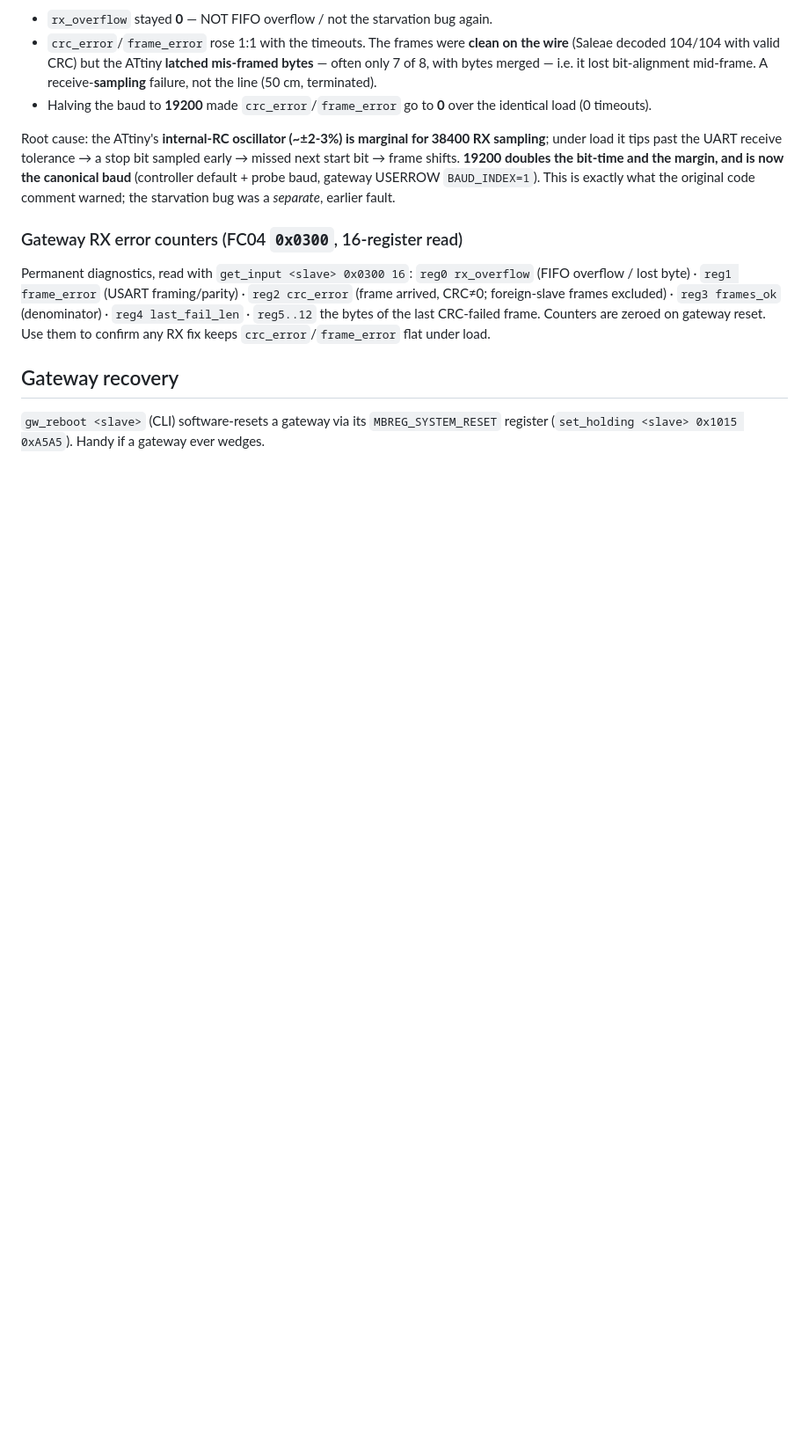
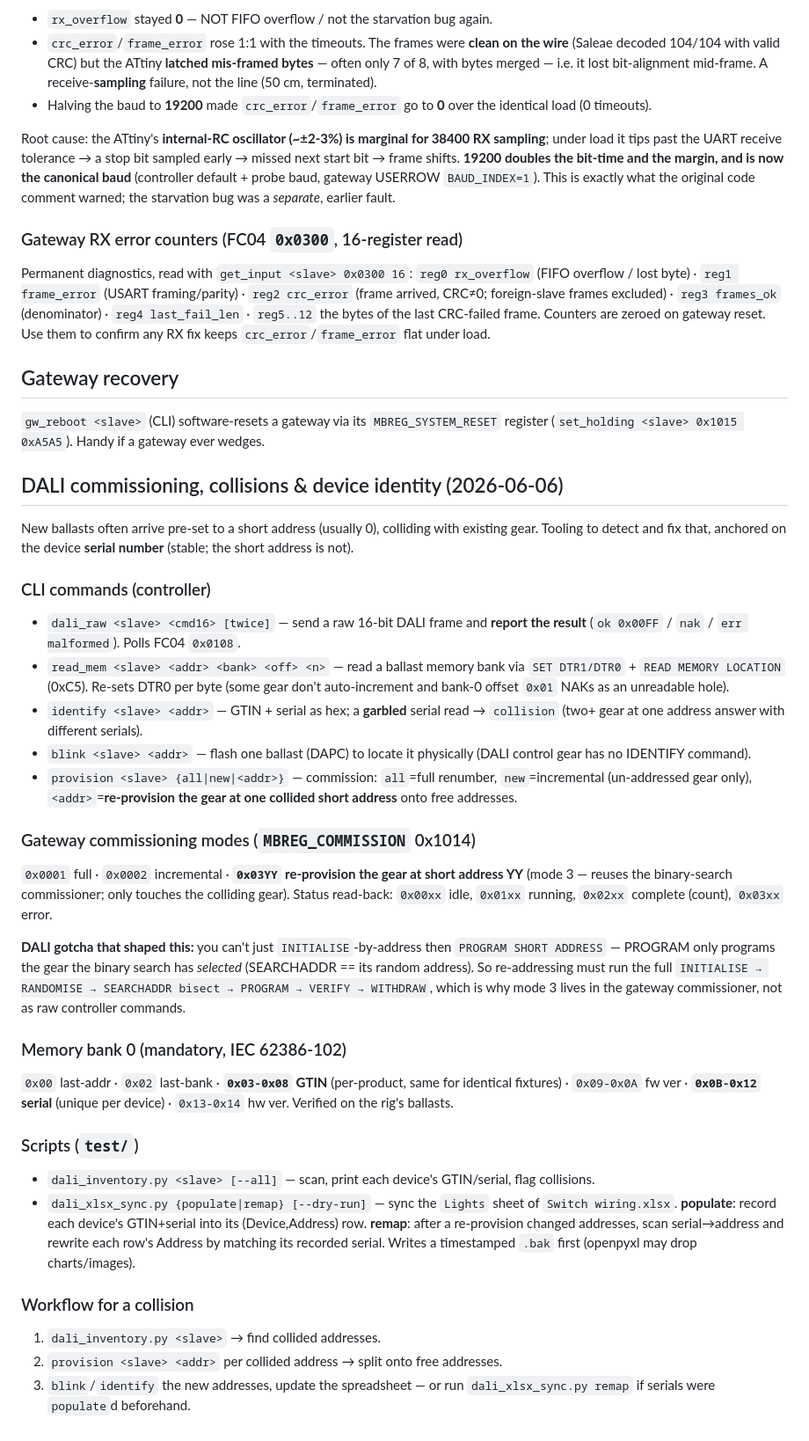
Before and after one commit to brucejcooper/switch_gateway_firmware, a Markdown page: CLAUDE.md, the part around the change. Shown at 88% size. Drawn GitHub-style; blank space fills up the shorter version.

Commit message:
CLAUDE.md: document DALI commissioning, collision & identity tooling
Co-Authored-By: Claude Opus 4.8 (1M context) <noreply@anthropic.com>

```diff
--- a/CLAUDE.md
+++ b/CLAUDE.md
@@ -150,3 +150,55 @@ Use them to confirm any RX fix keeps `crc_error`/`frame_error` flat under load.
 
 `gw_reboot <slave>` (CLI) software-resets a gateway via its `MBREG_SYSTEM_RESET`
 register (`set_holding <slave> 0x1015 0xA5A5`). Handy if a gateway ever wedges.
+
+## DALI commissioning, collisions & device identity (2026-06-06)
+
+New ballasts often arrive pre-set to a short address (usually 0), colliding with
+existing gear. Tooling to detect and fix that, anchored on the device **serial
+number** (stable; the short address is not).
+
+### CLI commands (controller)
+- `dali_raw <slave> <cmd16> [twice]` — send a raw 16-bit DALI frame and **report
+  the result** (`ok 0x00FF` / `nak` / `err malformed`). Polls FC04 `0x0108`.
+- `read_mem <slave> <addr> <bank> <off> <n>` — read a ballast memory bank via
+  `SET DTR1/DTR0` + `READ MEMORY LOCATION` (0xC5). Re-sets DTR0 per byte (some
+  gear don't auto-increment and bank-0 offset `0x01` NAKs as an unreadable hole).
+- `identify <slave> <addr>` — GTIN + serial as hex; a **garbled** serial read →
+  `collision` (two+ gear at one address answer with different serials).
+- `blink <slave> <addr>` — flash one ballast (DAPC) to locate it physically
+  (DALI control gear has no IDENTIFY command).
+- `provision <slave> {all|new|<addr>}` — commission: `all`=full renumber,
+  `new`=incremental (un-addressed gear only), `<addr>`=**re-provision the gear at
+  one collided short address** onto free addresses.
+
+### Gateway commissioning modes (`MBREG_COMMISSION` 0x1014)
+`0x0001` full · `0x0002` incremental · **`0x03YY` re-provision the gear at short
+address YY** (mode 3 — reuses the binary-search commissioner; only touches the
+colliding gear). Status read-back: `0x00xx` idle, `0x01xx` running, `0x02xx`
+complete (count), `0x03xx` error.
+
+**DALI gotcha that shaped this:** you can't just `INITIALISE`-by-address then
+`PROGRAM SHORT ADDRESS` — PROGRAM only programs the gear the binary search has
+*selected* (SEARCHADDR == its random address). So re-addressing must run the full
+`INITIALISE → RANDOMISE → SEARCHADDR bisect → PROGRAM → VERIFY → WITHDRAW`, which
+is why mode 3 lives in the gateway commissioner, not as raw controller commands.
+
+### Memory bank 0 (mandatory, IEC 62386-102)
+`0x00` last-addr · `0x02` last-bank · **`0x03-0x08` GTIN** (per-product, same for
+identical fixtures) · `0x09-0x0A` fw ver · **`0x0B-0x12` serial** (unique per
+device) · `0x13-0x14` hw ver. Verified on the rig's ballasts.
+
+### Scripts (`test/`)
+- `dali_inventory.py <slave> [--all]` — scan, print each device's GTIN/serial,
+  flag collisions.
+- `dali_xlsx_sync.py {populate|remap} [--dry-run]` — sync the `Lights` sheet of
+  `Switch wiring.xlsx`. **populate**: record each device's GTIN+serial into its
+  (Device,Address) row. **remap**: after a re-provision changed addresses, scan
+  serial→address and rewrite each row's Address by matching its recorded serial.
+  Writes a timestamped `.bak` first (openpyxl may drop charts/images).
+
+### Workflow for a collision
+1. `dali_inventory.py <slave>` → find collided addresses.
+2. `provision <slave> <addr>` per collided address → split onto free addresses.
+3. `blink`/`identify` the new addresses, update the spreadsheet — or run
+   `dali_xlsx_sync.py remap` if serials were `populate`d beforehand.
```
